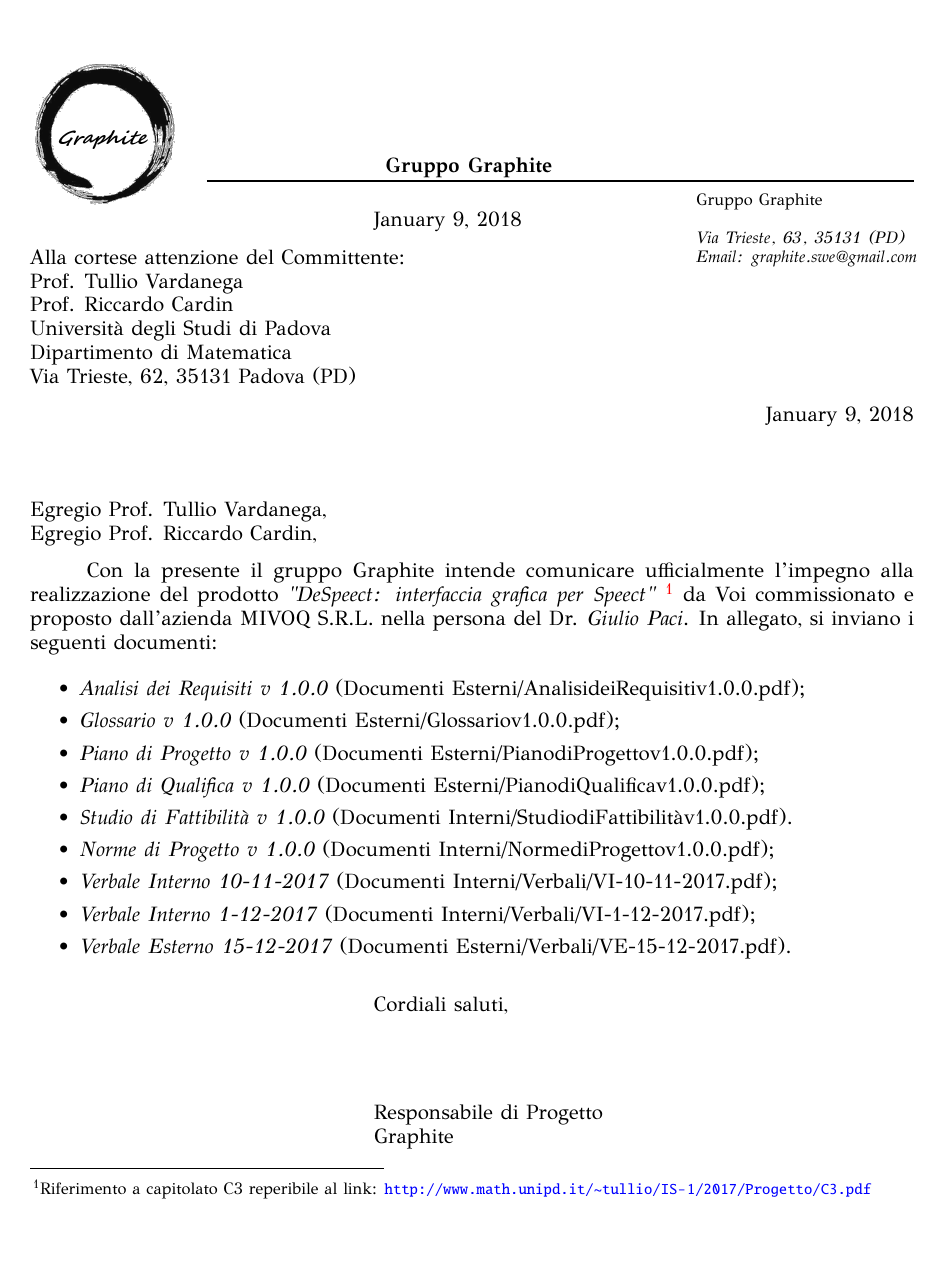
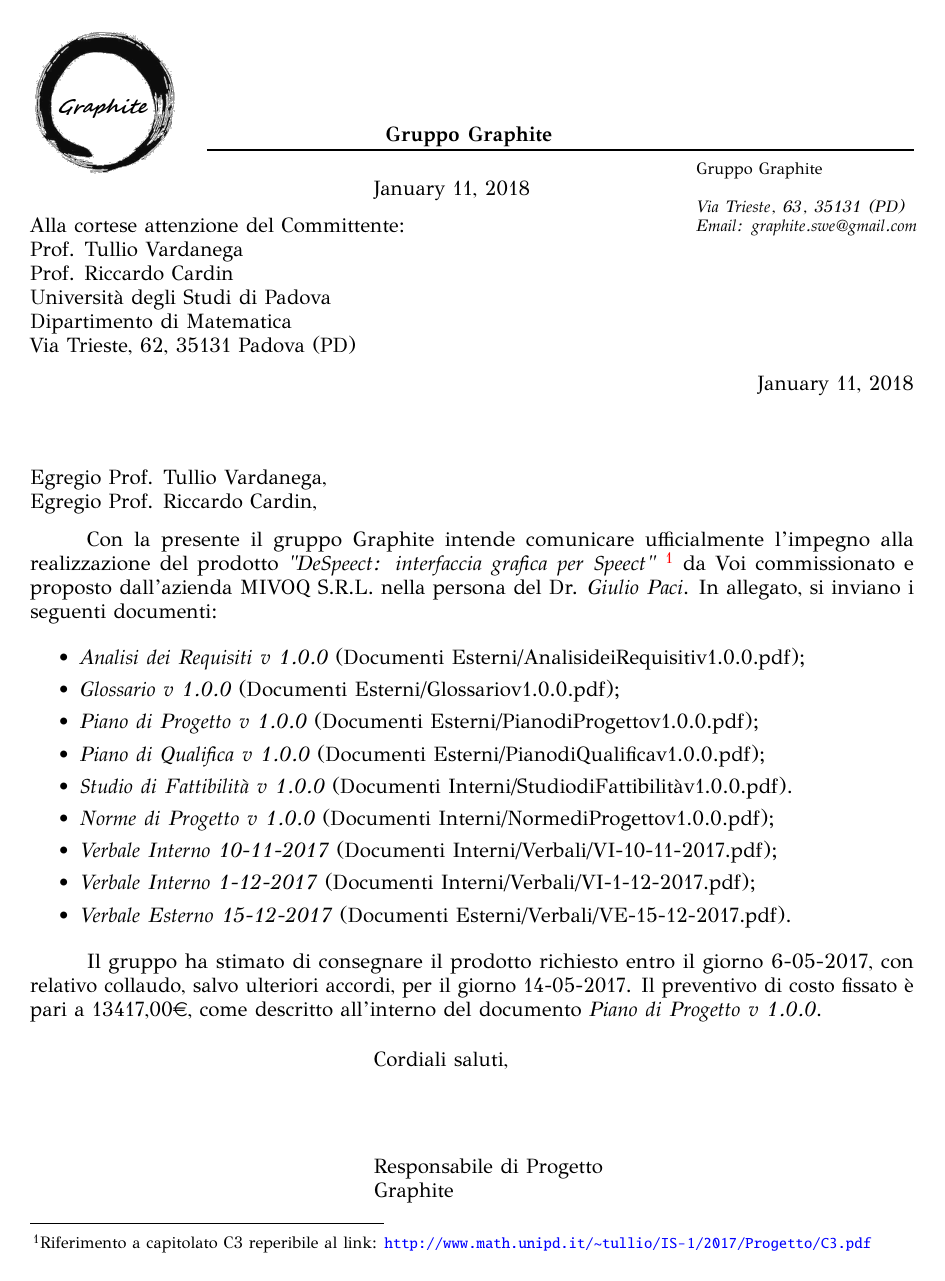
Before and after one commit to Italiaracerx/progettoSWE, a LaTeX letter (LetteradiPresentazione/LetteradiPresentazione.tex, which reads LetteradiPresentazione/structure.tex): the whole page. The pictures show the PDF file LetteradiPresentazione/LetteradiPresentazione.pdf that the author committed with the source.

Commit message:
Praticamente finito, bisogna togliere la #$&£! di data automatica

```diff
--- a/LetteradiPresentazione/LetteradiPresentazione.tex
+++ b/LetteradiPresentazione/LetteradiPresentazione.tex
@@ -50,6 +50,8 @@ Con la presente il gruppo Graphite intende comunicare ufficialmente l’impegno
 	\item \textit{Verbale Esterno 15-12-2017} (Documenti Esterni/Verbali/VE-15-12-2017.pdf).
 \end{itemize}
 
+Il gruppo ha stimato di consegnare il prodotto richiesto entro il giorno 6-05-2017, con relativo collaudo, salvo ulteriori accordi, per il giorno 14-05-2017. Il preventivo di costo fissato è pari a 13417,00\euro, come descritto all’interno del documento \textit{Piano di Progetto v 1.0.0}.
+
 \signature{Responsabile di Progetto \\ Graphite}
 
 \closing{Cordiali saluti,}
--- a/LetteradiPresentazione/structure.tex
+++ b/LetteradiPresentazione/structure.tex
@@ -20,6 +20,8 @@
 %----------------------------------------------------------------------------------------
 
 \usepackage[colorlinks = true, urlcolor  = blue]{hyperref}
+
+\usepackage{eurosym}
 
 \usepackage{graphicx} % Required for including pictures
 
```
Also changed, not shown: LetteradiPresentazione/LetteradiPresentazione.pdf.
